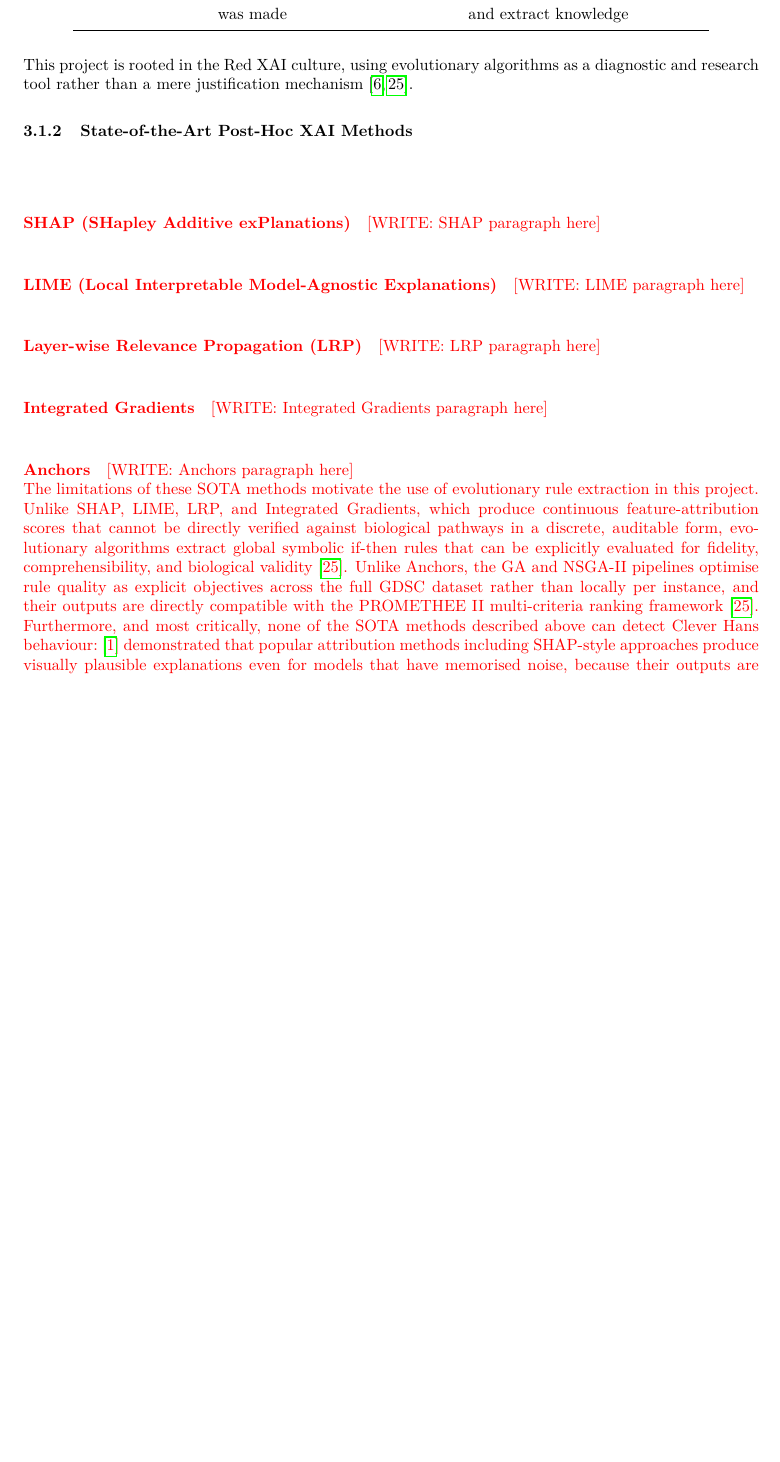
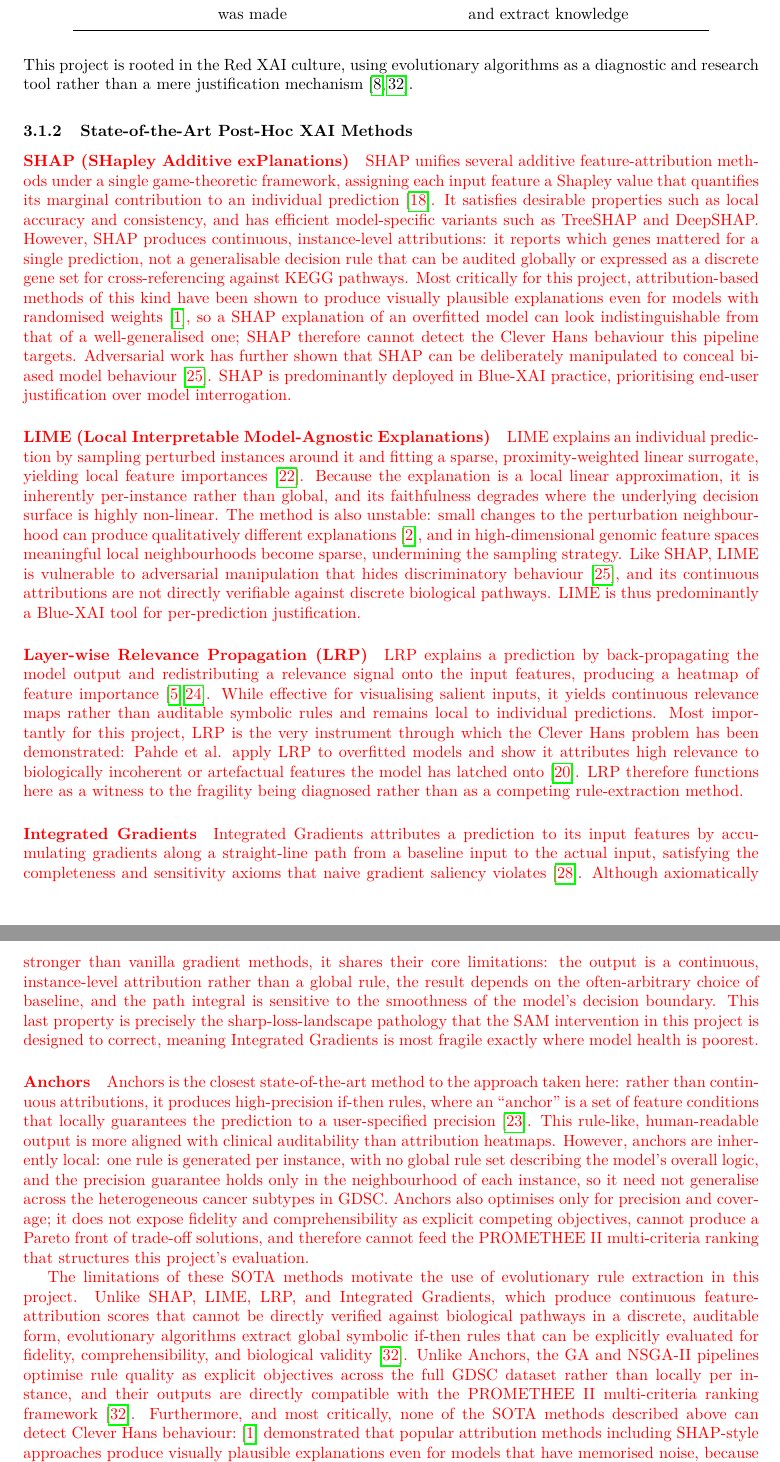
Before and after one commit to HawaIbr01/COS700-XAI-In-Cancer-Medicine-Treatment, a LaTeX document (Proposal/main.tex, which reads Proposal/sections/literature/sota.tex): part of page 5 of 22 before the commit and two parts of pages 5 and 6 of 23 after it, the two joined at a grey line, cut so that both start at the same text, the shorter picture padded with empty space. Compiled offline with pdfLaTeX.

Commit message:
docs: write five SOTA post-hoc XAI method paragraphs in sota.tex docs: add SOTA XAI method references (SHAP, LIME, LRP, IG, Anchors) to references.bib

```diff
--- a/Proposal/sections/literature/sota.tex
+++ b/Proposal/sections/literature/sota.tex
@@ -1,43 +1,69 @@
-\textcolor{red}{
-% ADD: This entire subsection is new and addresses the supervisor's feedback
-% that SOTA XAI methods are not surveyed or compared.
-% Research starting points for each method are noted in comments.
-% Write approximately one paragraph per method, then include the comparison table.
-\\
+% READING LIST MAPPING
+% SHAP — Lundberg & Lee (2017), Sections 2–3 (additive feature attribution + the Shapley properties). Then Slack et al. (2020) intro + attack setup, and Adebayo et al. (2018) for the parameter-randomisation sanity check.
+% LIME — Ribeiro et al. (2016), Section 3 (local surrogate fitting, the fidelity–interpretability trade-off). Alvarez-Melis & Jaakkola (2018), their robustness/instability analysis of LIME and SHAP.
+% LRP — Bach et al. (2015), the pixel-wise relevance decomposition formulation. Pahde et al. (2023), the section where LRP exposes artefactual relevance (you already cite it).
+% Integrated Gradients — Sundararajan et al. (2017), Sections 2–3 (sensitivity + implementation-invariance axioms; the path integral and baseline choice).
+% Anchors — Ribeiro et al. (2018), Sections 2–3 (the anchor definition, precision vs coverage, the search procedure).
+
+{\color{red}
+
 \paragraph{SHAP (SHapley Additive exPlanations)}
-% Research: Lundberg \& Lee, NeurIPS 2017. Also: Slack et al. (2020) "Fooling LIME and SHAP";
-% Alvarez-Melis \& Jaakkola (2018) on instability. Focus on: game-theoretic foundation,
-% Shapley value axioms, TreeSHAP/DeepSHAP variants, instance-level attribution output,
-% inability to detect Clever Hans, inheriting model fragility.
-[WRITE: SHAP paragraph here]
-\\
+SHAP unifies several additive feature-attribution methods under a single game-theoretic
+framework, assigning each input feature a Shapley value that quantifies its marginal contribution
+to an individual prediction \cite{Lundberg2017}. It satisfies desirable properties such as local
+accuracy and consistency, and has efficient model-specific variants such as TreeSHAP and DeepSHAP.
+However, SHAP produces continuous, instance-level attributions: it reports which genes mattered for
+a single prediction, not a generalisable decision rule that can be audited globally or expressed as
+a discrete gene set for cross-referencing against KEGG pathways. Most critically for this project,
+attribution-based methods of this kind have been shown to produce visually plausible explanations
+even for models with randomised weights \cite{Adebayo2018}, so a SHAP explanation of an overfitted
+model can look indistinguishable from that of a well-generalised one; SHAP therefore cannot detect
+the Clever Hans behaviour this pipeline targets. Adversarial work has further shown that SHAP can be
+deliberately manipulated to conceal biased model behaviour \cite{Slack2020}. SHAP is predominantly
+deployed in Blue-XAI practice, prioritising end-user justification over model interrogation.
+
 \paragraph{LIME (Local Interpretable Model-Agnostic Explanations)}
-% Research: Ribeiro et al., KDD 2016. Also: Alvarez-Melis \& Jaakkola (2018);
-% Slack et al. (2020). Focus on: local linear surrogate, neighbourhood sampling instability
-% in high-dimensional genomic data, Blue XAI by nature, continuous attributions not
-% directly pathway-verifiable.
-[WRITE: LIME paragraph here]
-\\
+LIME explains an individual prediction by sampling perturbed instances around it and fitting a
+sparse, proximity-weighted linear surrogate, yielding local feature importances \cite{Ribeiro2016}.
+Because the explanation is a local linear approximation, it is inherently per-instance rather than
+global, and its faithfulness degrades where the underlying decision surface is highly non-linear.
+The method is also unstable: small changes to the perturbation neighbourhood can produce
+qualitatively different explanations \cite{AlvarezMelis2018}, and in high-dimensional genomic
+feature spaces meaningful local neighbourhoods become sparse, undermining the sampling strategy.
+Like SHAP, LIME is vulnerable to adversarial manipulation that hides discriminatory behaviour
+\cite{Slack2020}, and its continuous attributions are not directly verifiable against discrete
+biological pathways. LIME is thus predominantly a Blue-XAI tool for per-prediction justification.
+
 \paragraph{Layer-wise Relevance Propagation (LRP)}
-% Research: Bach et al., PLOS ONE 2015; Samek et al. (2017) already cited.
-% Also: Pahde et al. (2023) — already in your paper — explicitly shows LRP on overfitted
-% models produces heatmaps attributing relevance to biologically incoherent features.
-% Focus on: back-propagation of relevance signal, applied in genomic settings,
-% continuous heatmap output, Clever Hans problem demonstrated by your own citation.
-[WRITE: LRP paragraph here]
-\\
+LRP explains a prediction by back-propagating the model output and redistributing a relevance signal
+onto the input features, producing a heatmap of feature importance \cite{Bach2015,Samek2017}. While
+effective for visualising salient inputs, it yields continuous relevance maps rather than auditable
+symbolic rules and remains local to individual predictions. Most importantly for this project, LRP
+is the very instrument through which the Clever Hans problem has been demonstrated: Pahde et al.
+apply LRP to overfitted models and show it attributes high relevance to biologically incoherent or
+artefactual features the model has latched onto \cite{Pahde2023}. LRP therefore functions here as a
+witness to the fragility being diagnosed rather than as a competing rule-extraction method.
+
 \paragraph{Integrated Gradients}
-% Research: Sundararajan et al., ICML 2017 "Axiomatic Attribution for Deep Networks".
-% Focus on: accumulates gradients along path from baseline to input, satisfies completeness
-% and sensitivity axioms, sensitive to choice of baseline, quality contingent on smoothness
-% of decision boundary — exactly the sharp landscape problem SAM corrects.
-[WRITE: Integrated Gradients paragraph here]
-\\
+Integrated Gradients attributes a prediction to its input features by accumulating gradients along a
+straight-line path from a baseline input to the actual input, satisfying the completeness and
+sensitivity axioms that naive gradient saliency violates \cite{Sundararajan2017}. Although
+axiomatically stronger than vanilla gradient methods, it shares their core limitations: the output
+is a continuous, instance-level attribution rather than a global rule, the result depends on the
+often-arbitrary choice of baseline, and the path integral is sensitive to the smoothness of the
+model's decision boundary. This last property is precisely the sharp-loss-landscape pathology that
+the SAM intervention in this project is designed to correct, meaning Integrated Gradients is most
+fragile exactly where model health is poorest.
+
 \paragraph{Anchors}
-% Research: Ribeiro et al., AAAI 2018 "Anchors: High-Precision Model-Agnostic Explanations".
-% Focus on: produces rule-like outputs with precision guarantee, closest SOTA to our approach,
-% BUT inherently local (one rule per instance not global), no explicit fidelity/comprehensibility
-% optimisation targets, cannot produce Pareto front, precision guarantee does not generalise
-% across GDSC cancer subtypes, does not support PROMETHEE II multi-criteria ranking.
-[WRITE: Anchors paragraph here]
-\\
+Anchors is the closest state-of-the-art method to the approach taken here: rather than continuous
+attributions, it produces high-precision if-then rules, where an ``anchor'' is a set of feature
+conditions that locally guarantees the prediction to a user-specified precision \cite{Ribeiro2018}.
+This rule-like, human-readable output is more aligned with clinical auditability than attribution
+heatmaps. However, anchors are inherently local: one rule is generated per instance, with no global
+rule set describing the model's overall logic, and the precision guarantee holds only in the
+neighbourhood of each instance, so it need not generalise across the heterogeneous cancer subtypes
+in GDSC. Anchors also optimises only for precision and coverage; it does not expose fidelity and
+comprehensibility as explicit competing objectives, cannot produce a Pareto front of trade-off
+solutions, and therefore cannot feed the PROMETHEE II multi-criteria ranking that structures this
+project's evaluation.
```
Also changed, not shown: Proposal/references.bib (+64 -3 lines), Proposal/sections/literature/xai.tex (+2 -2 lines), Proposal/sections/literature/sota.tex (36 more changed lines).
